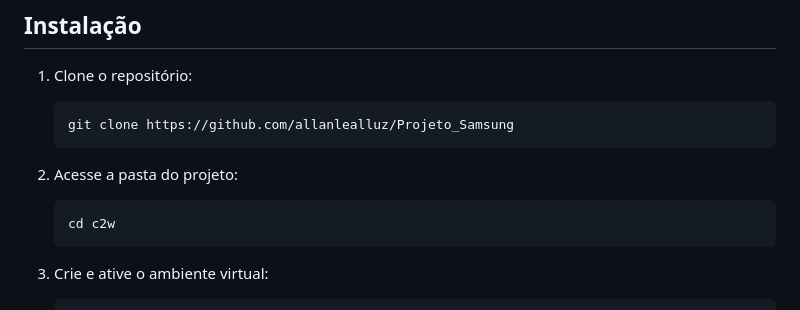
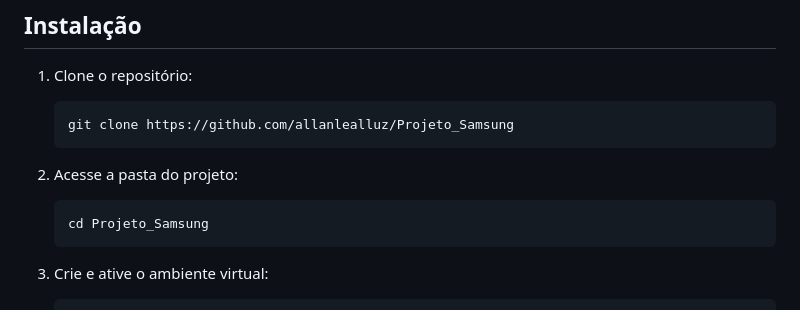
Before and after one commit to allanlealluz/C2W-SAMSUNG_Project, a Markdown page: README.md, the part around the change. Drawn GitHub-style.

````diff
--- a/README.md
+++ b/README.md
@@ -53,7 +53,7 @@ Certifique-se de ter os seguintes requisitos instalados:
 2. Acesse a pasta do projeto:
 
     ```bash
-    cd c2w
+    cd Projeto_Samsung
     ```
 
 3. Crie e ative o ambiente virtual:
````
